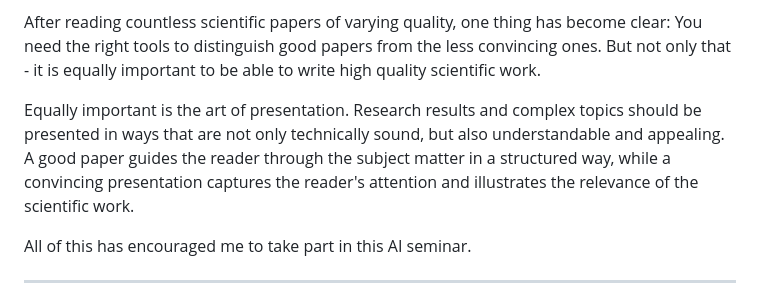
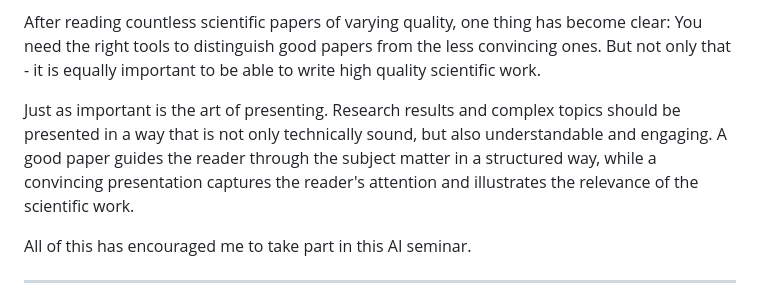
Before and after one commit to vonwareb/vonwareb.github.io, a Markdown page: posts/post1.md, the part around the change. GitHub-like rendering.

Commit message:
last changes

```diff
--- a/posts/post1.md
+++ b/posts/post1.md
@@ -21,7 +21,7 @@ Exactly one year ago, I spent most of my time analyzing scientific publications
 
 After reading countless scientific papers of varying quality, one thing has become clear: You need the right tools to distinguish good papers from the less convincing ones. But not only that - it is equally important to be able to write high quality scientific work.
 
-Equally important is the art of presentation. Research results and complex topics should be presented in ways that are not only technically sound, but also understandable and appealing. A good paper guides the reader through the subject matter in a structured way, while a convincing presentation captures the reader's attention and illustrates the relevance of the scientific work.
+Just as important is the art of presenting. Research results and complex topics should be presented in a way that is not only technically sound, but also understandable and engaging. A good paper guides the reader through the subject matter in a structured way, while a convincing presentation captures the reader's attention and illustrates the relevance of the scientific work.
 
 All of this has encouraged me to take part in this AI seminar.
 
```
